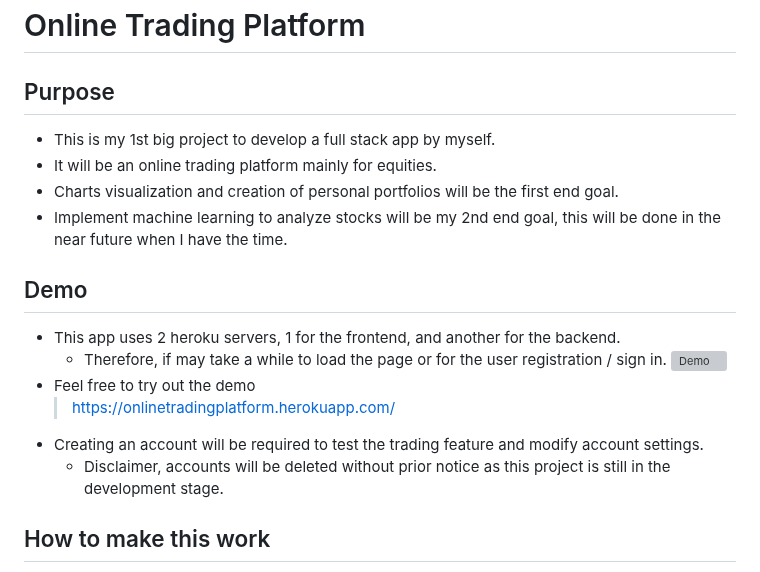
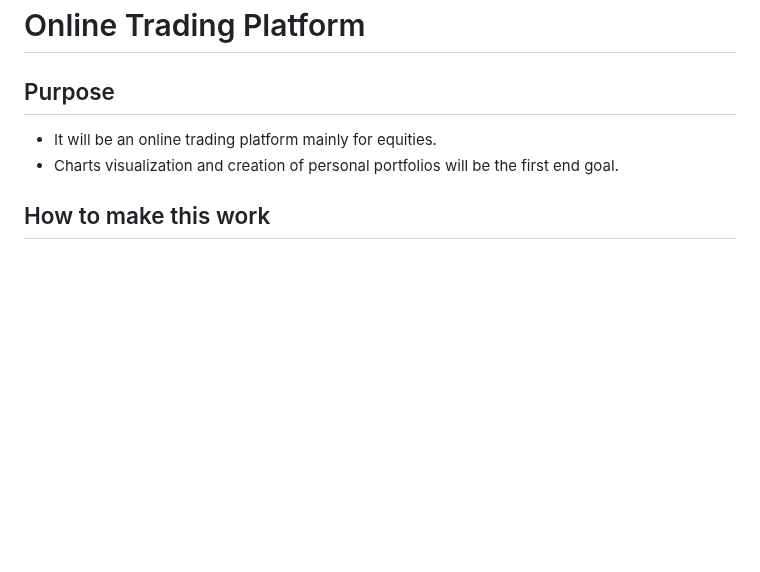
Before and after one commit to smartman1234/online_trading_platform, a Markdown page: readme.md, the part around the change. Rendered like a GitHub page; blank space fills up the shorter version; grey boxes are pictures that could not be loaded.

```diff
--- a/readme.md
+++ b/readme.md
@@ -1,18 +1,7 @@
 # Online Trading Platform
 ## Purpose
-* This is my 1st big project to develop a full stack app by myself.
 * It will be an online trading platform mainly for equities.
 * Charts visualization and creation of personal portfolios will be the first end goal.
-* Implement machine learning to analyze stocks will be my 2nd end goal, this will be done in the near future when I have the time.
-
-## Demo
-* This app uses 2 heroku servers, 1 for the frontend, and another for the backend.
-  * Therefore, if may take a while to load the page or for the user registration / sign in.
-![Demo](./images/demo.gif)
-* Feel free to try out the demo
-  > https://onlinetradingplatform.herokuapp.com/
-* Creating an account will be required to test the trading feature and modify account settings.
-  * Disclaimer, accounts will be deleted without prior notice as this project is still in the development stage.
 
 ## How to make this work
 * Get your own Django secret key
```
